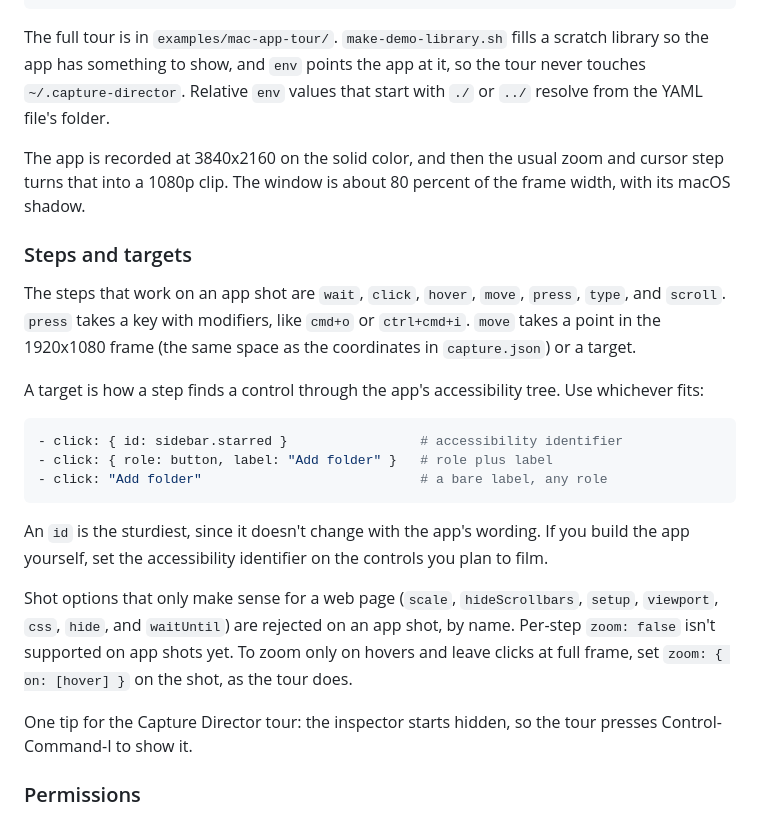
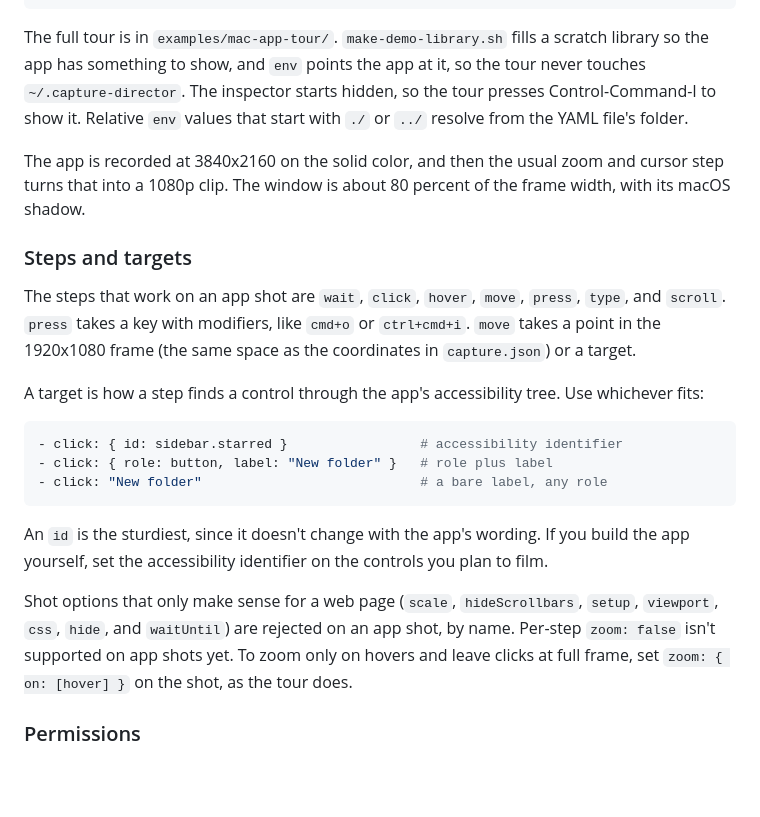
Before and after one commit to dhanson-wp/capture-director, a Markdown page: README.md, the part around one of its changes. Drawn GitHub-style; blank space fills up the shorter version.

Commit message:
docs: fix target example label and README wording
Co-Authored-By: Claude Sonnet 5.5 <noreply@anthropic.com>

````diff
--- a/README.md
+++ b/README.md
@@ -101,7 +101,7 @@ shots:
       - press: ctrl+cmd+i
 ```
 
-The full tour is in `examples/mac-app-tour/`. `make-demo-library.sh` fills a scratch library so the app has something to show, and `env` points the app at it, so the tour never touches `~/.capture-director`. Relative `env` values that start with `./` or `../` resolve from the YAML file's folder.
+The full tour is in `examples/mac-app-tour/`. `make-demo-library.sh` fills a scratch library so the app has something to show, and `env` points the app at it, so the tour never touches `~/.capture-director`. The inspector starts hidden, so the tour presses Control-Command-I to show it. Relative `env` values that start with `./` or `../` resolve from the YAML file's folder.
 
 The app is recorded at 3840x2160 on the solid color, and then the usual zoom and cursor step turns that into a 1080p clip. The window is about 80 percent of the frame width, with its macOS shadow.
 
@@ -113,15 +113,13 @@ A target is how a step finds a control through the app's accessibility tree. Use
 
 ```yaml
 - click: { id: sidebar.starred }                 # accessibility identifier
-- click: { role: button, label: "Add folder" }   # role plus label
-- click: "Add folder"                            # a bare label, any role
+- click: { role: button, label: "New folder" }   # role plus label
+- click: "New folder"                            # a bare label, any role
 ```
 
 An `id` is the sturdiest, since it doesn't change with the app's wording. If you build the app yourself, set the accessibility identifier on the controls you plan to film.
 
 Shot options that only make sense for a web page (`scale`, `hideScrollbars`, `setup`, `viewport`, `css`, `hide`, and `waitUntil`) are rejected on an app shot, by name. Per-step `zoom: false` isn't supported on app shots yet. To zoom only on hovers and leave clicks at full frame, set `zoom: { on: [hover] }` on the shot, as the tour does.
-
-One tip for the Capture Director tour: the inspector starts hidden, so the tour presses Control-Command-I to show it.
 
 ### Permissions
 
````
Also changed, not shown: other parts of README.md (+1 -1 lines).
